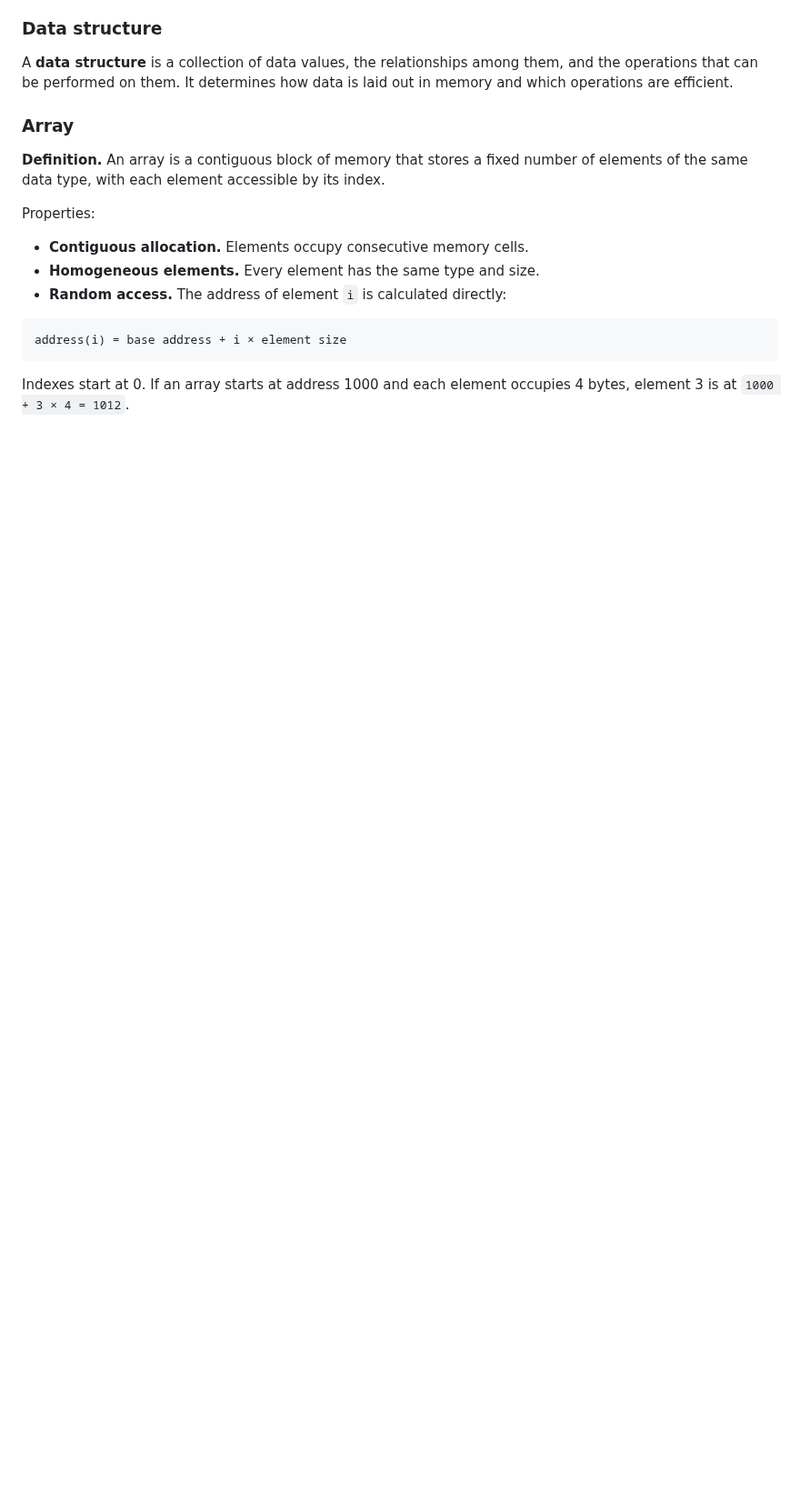
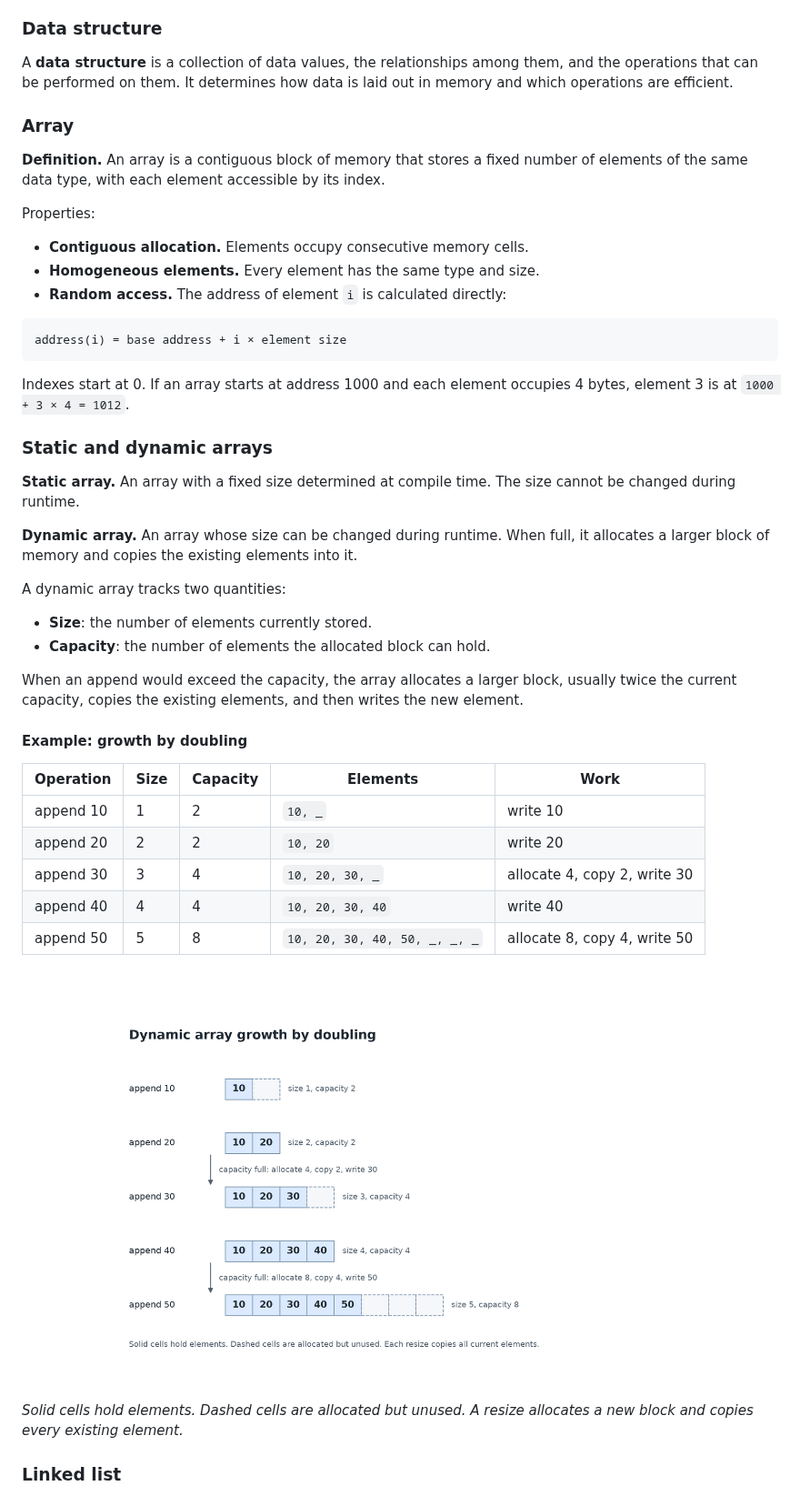
Before and after one commit to israelmanzi/AI_LAB_PROJECT_BIT, a Markdown page: content/Markdown-Content-v1.0.md, the part around one of its changes. Shown at 91% size. Drawn GitHub-style; pictures changed too: content/assets/images/1.1-dynamic-array.png (added); blank space fills up the shorter version.

Commit message:
Add dynamic array explanation and diagram

````diff
--- a/content/Markdown-Content-v1.0.md
+++ b/content/Markdown-Content-v1.0.md
@@ -38,3 +38,32 @@ address(i) = base address + i × element size
 ```
 
 Indexes start at 0. If an array starts at address 1000 and each element occupies 4 bytes, element 3 is at `1000 + 3 × 4 = 1012`.
+
+### Static and dynamic arrays
+
+**Static array.** An array with a fixed size determined at compile time. The size cannot be changed during runtime.
+
+**Dynamic array.** An array whose size can be changed during runtime. When full, it allocates a larger block of memory and copies the existing elements into it.
+
+A dynamic array tracks two quantities:
+
+- **Size**: the number of elements currently stored.
+- **Capacity**: the number of elements the allocated block can hold.
+
+When an append would exceed the capacity, the array allocates a larger block, usually twice the current capacity, copies the existing elements, and then writes the new element.
+
+#### Example: growth by doubling
+
+| Operation | Size | Capacity | Elements                      | Work                         |
+| --------- | ---- | -------- | ----------------------------- | ---------------------------- |
+| append 10 | 1    | 2        | `10, _`                       | write 10                     |
+| append 20 | 2    | 2        | `10, 20`                      | write 20                     |
+| append 30 | 3    | 4        | `10, 20, 30, _`               | allocate 4, copy 2, write 30 |
+| append 40 | 4    | 4        | `10, 20, 30, 40`              | write 40                     |
+| append 50 | 5    | 8        | `10, 20, 30, 40, 50, _, _, _` | allocate 8, copy 4, write 50 |
+
+![Dynamic array growth by doubling](assets/images/1.1-dynamic-array.png)
+_Solid cells hold elements. Dashed cells are allocated but unused. A resize allocates a new block and copies every existing element._
+
+### Linked list
+
````
Also changed, not shown: other parts of content/Markdown-Content-v1.0.md (+20 -0 lines).
